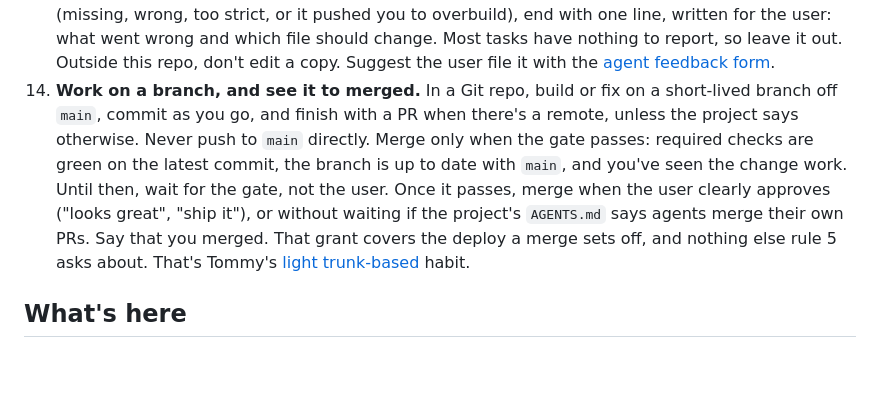
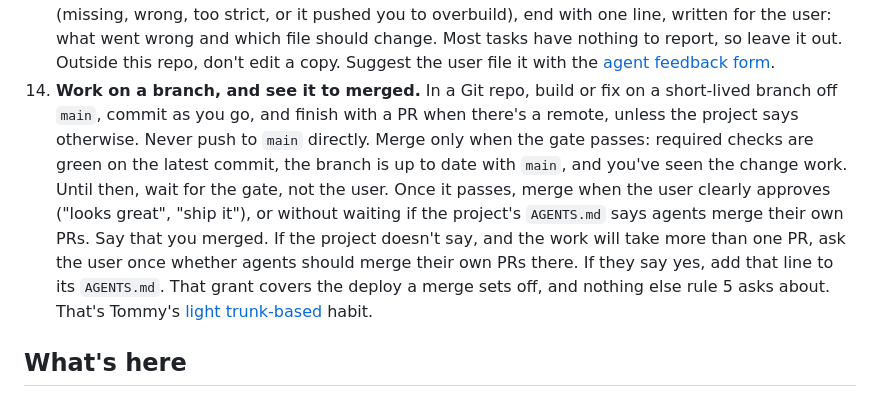
Before and after one commit to devduck123/swe-os, a Markdown page: skills/README.md, the part around the change. Rendered like a GitHub page; blank space fills up the shorter version.

```diff
--- a/skills/README.md
+++ b/skills/README.md
@@ -42,7 +42,7 @@ If none fit, work normally and still follow the rules below. If a request spans
 11. **Keep private work private:** no employer code, internal names, credentials, customer data, or details of an unreleased private project in public places. A lesson from private work goes in described generically.
 12. **Leave a lesson.** End implementation reports with **Worth learning**: one non-obvious decision, concept, or trap you avoided (two at most), linking a guide if one exists, or "nothing new". Never repeat what the reply already said. Put the report in the PR description if you open one. This is how Tommy keeps learning while agents type; see [learn](learn/SKILL.md).
 13. **Leave the OS better.** Only when SWE OS guidance actually caused a problem in this task (missing, wrong, too strict, or it pushed you to overbuild), end with one line, written for the user: what went wrong and which file should change. Most tasks have nothing to report, so leave it out. Outside this repo, don't edit a copy. Suggest the user file it with the [agent feedback form](https://github.com/devduck123/swe-os/issues/new?template=agent-feedback.yml).
-14. **Work on a branch, and see it to merged.** In a Git repo, build or fix on a short-lived branch off `main`, commit as you go, and finish with a PR when there's a remote, unless the project says otherwise. Never push to `main` directly. Merge only when the gate passes: required checks are green on the latest commit, the branch is up to date with `main`, and you've seen the change work. Until then, wait for the gate, not the user. Once it passes, merge when the user clearly approves ("looks great", "ship it"), or without waiting if the project's `AGENTS.md` says agents merge their own PRs. Say that you merged. That grant covers the deploy a merge sets off, and nothing else rule 5 asks about. That's Tommy's [light trunk-based](../profile/defaults.md#working-with-agents) habit.
+14. **Work on a branch, and see it to merged.** In a Git repo, build or fix on a short-lived branch off `main`, commit as you go, and finish with a PR when there's a remote, unless the project says otherwise. Never push to `main` directly. Merge only when the gate passes: required checks are green on the latest commit, the branch is up to date with `main`, and you've seen the change work. Until then, wait for the gate, not the user. Once it passes, merge when the user clearly approves ("looks great", "ship it"), or without waiting if the project's `AGENTS.md` says agents merge their own PRs. Say that you merged. If the project doesn't say, and the work will take more than one PR, ask the user once whether agents should merge their own PRs there. If they say yes, add that line to its `AGENTS.md`. That grant covers the deploy a merge sets off, and nothing else rule 5 asks about. That's Tommy's [light trunk-based](../profile/defaults.md#working-with-agents) habit.
 
 ## What's here
 
```
Also changed, not shown: CHANGELOG.md (+1 -0 lines), skills/start-project/SKILL.md (+1 -1 lines).
